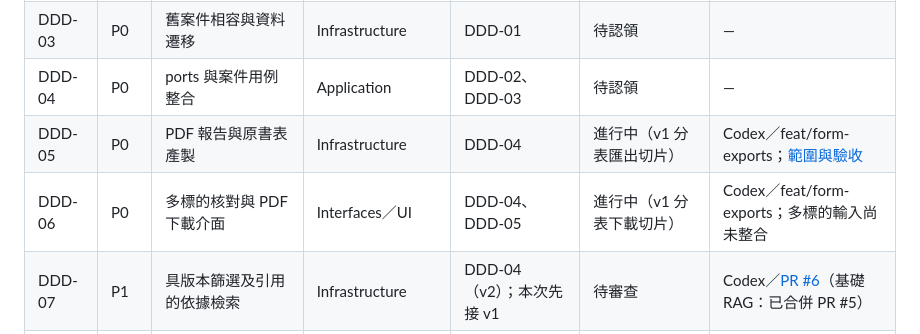
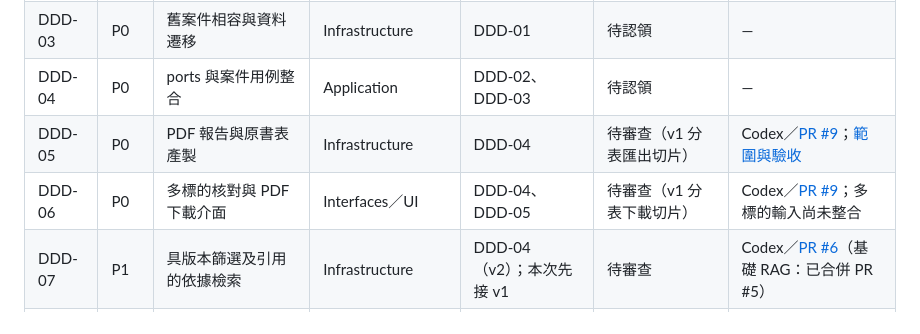
Before and after one commit to ChenYi0725/hackathon, a Markdown page: docs/TODO.md, the part around the change. Drawn GitHub-style.

Commit message:
docs: link export slice to PR 9

```diff
--- a/docs/TODO.md
+++ b/docs/TODO.md
@@ -49,8 +49,8 @@
 | DDD-02 | P0 | 可追溯的確定性計算 | Domain | DDD-01 | 待認領 | — |
 | DDD-03 | P0 | 舊案件相容與資料遷移 | Infrastructure | DDD-01 | 待認領 | — |
 | DDD-04 | P0 | ports 與案件用例整合 | Application | DDD-02、DDD-03 | 待認領 | — |
-| DDD-05 | P0 | PDF 報告與原書表產製 | Infrastructure | DDD-04 | 進行中（v1 分表匯出切片） | Codex／feat/form-exports；[範圍與驗收](form-exports.md) |
-| DDD-06 | P0 | 多標的核對與 PDF 下載介面 | Interfaces／UI | DDD-04、DDD-05 | 進行中（v1 分表下載切片） | Codex／feat/form-exports；多標的輸入尚未整合 |
+| DDD-05 | P0 | PDF 報告與原書表產製 | Infrastructure | DDD-04 | 待審查（v1 分表匯出切片） | Codex／[PR #9](https://github.com/ChenYi0725/hackathon/pull/9)；[範圍與驗收](form-exports.md) |
+| DDD-06 | P0 | 多標的核對與 PDF 下載介面 | Interfaces／UI | DDD-04、DDD-05 | 待審查（v1 分表下載切片） | Codex／[PR #9](https://github.com/ChenYi0725/hackathon/pull/9)；多標的輸入尚未整合 |
 | DDD-07 | P1 | 具版本篩選及引用的依據檢索 | Infrastructure | DDD-04（v2）；本次先接 v1 | 待審查 | Codex／[PR #6](https://github.com/ChenYi0725/hackathon/pull/6)（基礎 RAG：已合併 PR #5） |
 | DDD-08 | P0 | 題目完整流程與回歸驗收 | Integration | DDD-05、DDD-06 | 進行中（Agent 切片待審查） | Codex／[PR #8](https://github.com/ChenYi0725/hackathon/pull/8) |
 | DDD-09 | P2 | GraphRAG 對照評估 | Infrastructure＋Integration | DDD-07、DDD-08 | 待認領 | — |
```
